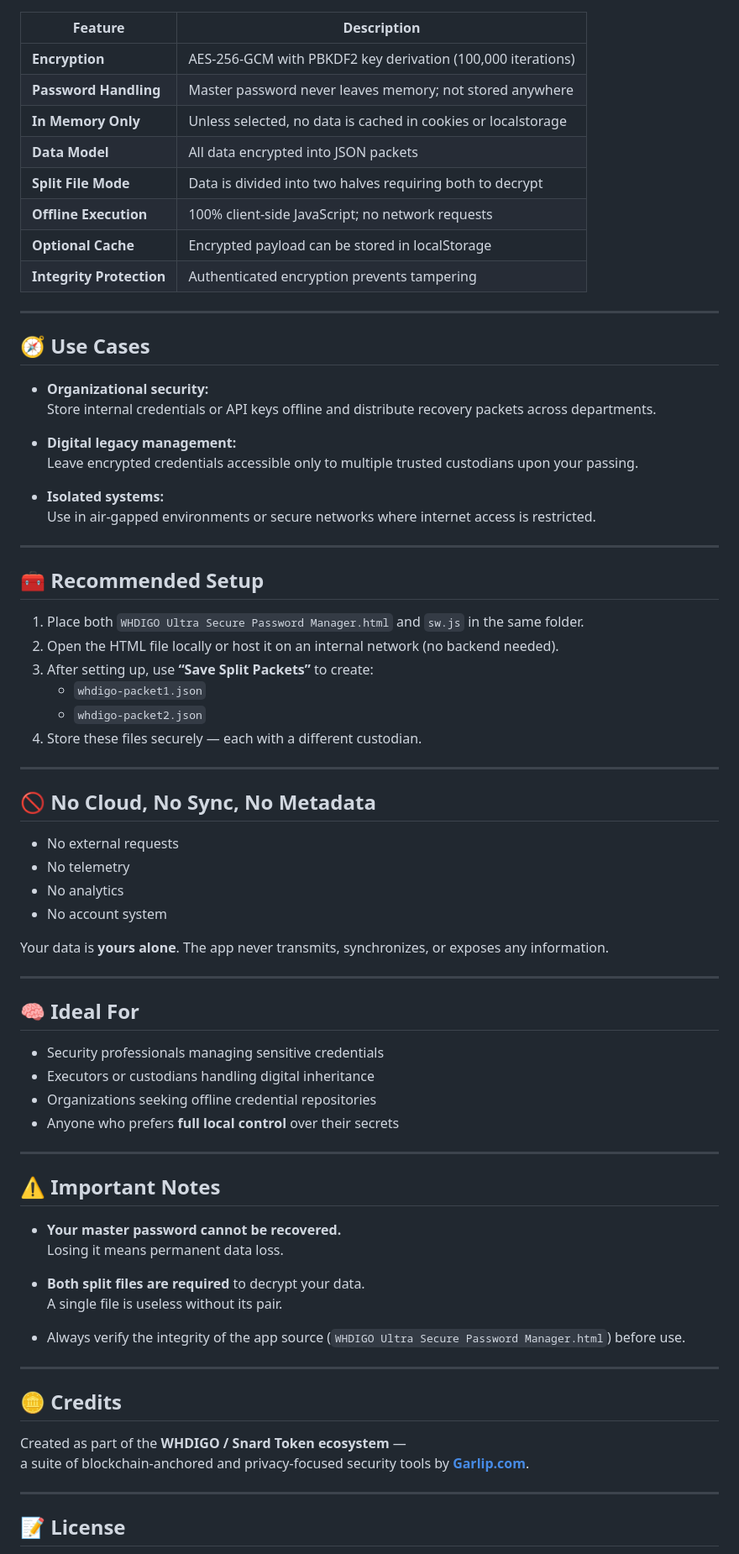
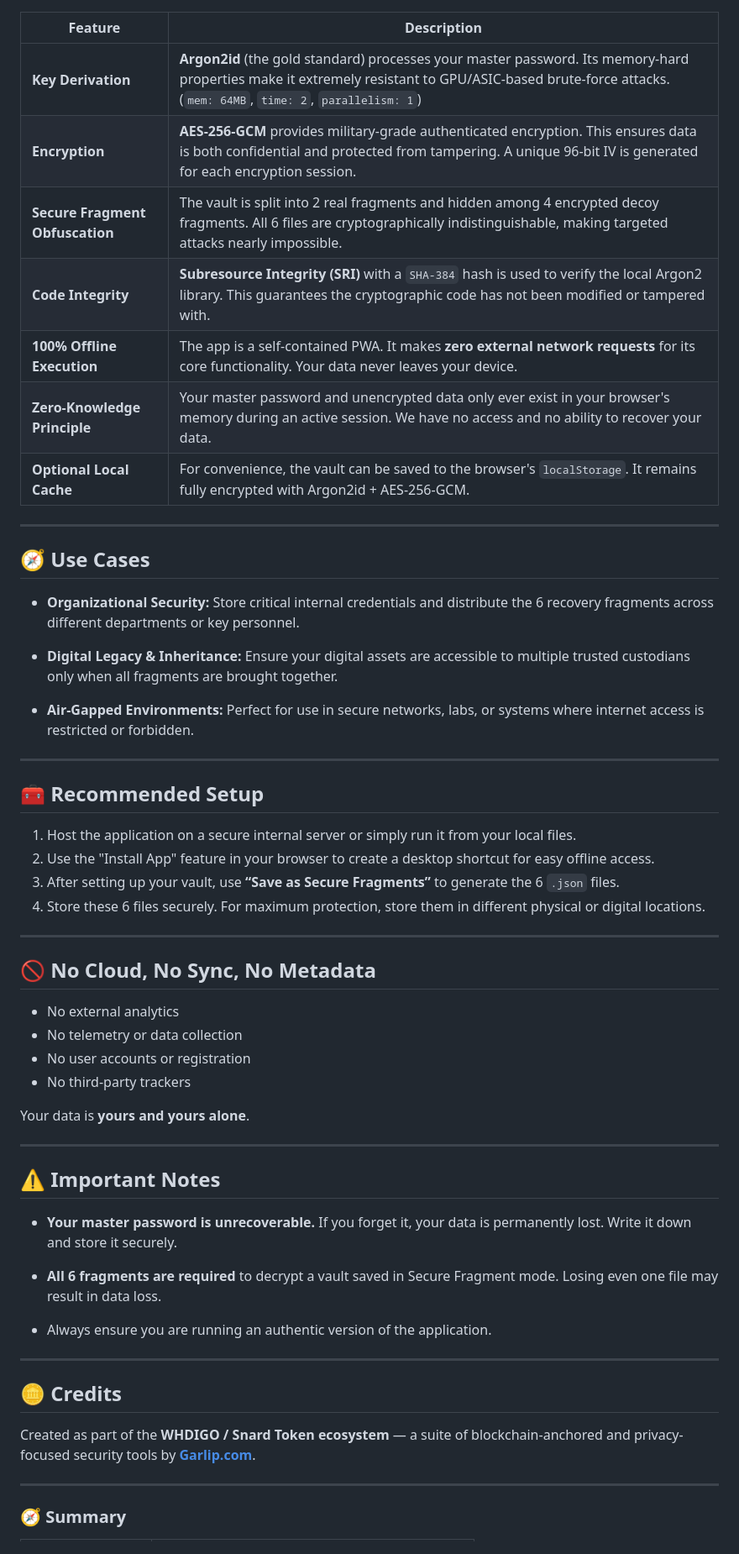
Before and after one commit to 13742X/Whdigo-standalone, a Markdown page: README.md, the part around the change printed below. Shown: that part at 84% size. Drawn GitHub-style.

```diff
--- a/README.md
+++ b/README.md
@@ -51,70 +54,58 @@ Data is encrypted using **AES-256-GCM** (industry-standard authenticated encrypt
 
 | Feature | Description |
-|----------|--------------|
-| **Encryption** | AES-256-GCM with PBKDF2 key derivation (100,000 iterations) |
-| **Password Handling** | Master password never leaves memory; not stored anywhere |
-| **In Memory Only** | Unless selected, no data is cached in cookies or localstorage|
-| **Data Model** | All data encrypted into JSON packets |
-| **Split File Mode** | Data is divided into two halves requiring both to decrypt |
-| **Offline Execution** | 100% client-side JavaScript; no network requests |
-| **Optional Cache** | Encrypted payload can be stored in localStorage |
-| **Integrity Protection** | Authenticated encryption prevents tampering |
+|--------------------------------|----------------------------------------------------------------------------------------------------------------------------------------------------------------------------------------------------------------------------|
+| **Key Derivation** | **Argon2id** (the gold standard) processes your master password. Its memory-hard properties make it extremely resistant to GPU/ASIC-based brute-force attacks. (`mem: 64MB`, `time: 2`, `parallelism: 1`) |
+| **Encryption** | **AES-256-GCM** provides military-grade authenticated encryption. This ensures data is both confidential and protected from tampering. A unique 96-bit IV is generated for each encryption session. |
+| **Secure Fragment Obfuscation** | The vault is split into 2 real fragments and hidden among 4 encrypted decoy fragments. All 6 files are cryptographically indistinguishable, making targeted attacks nearly impossible. |
+| **Code Integrity** | **Subresource Integrity (SRI)** with a `SHA-384` hash is used to verify the local Argon2 library. This guarantees the cryptographic code has not been modified or tampered with. |
+| **100% Offline Execution** | The app is a self-contained PWA. It makes **zero external network requests** for its core functionality. Your data never leaves your device. |
+| **Zero-Knowledge Principle** | Your master password and unencrypted data only ever exist in your browser's memory during an active session. We have no access and no ability to recover your data. |
+| **Optional Local Cache** | For convenience, the vault can be saved to the browser's `localStorage`. It remains fully encrypted with Argon2id + AES-256-GCM. |
 
 ---
 
 ## 🧭 Use Cases
 
-- **Organizational security:**
-  Store internal credentials or API keys offline and distribute recovery packets across departments.
+-   **Organizational Security:**
+    Store critical internal credentials and distribute the 6 recovery fragments across different departments or key personnel.
 
-- **Digital legacy management:**
-  Leave encrypted credentials accessible only to multiple trusted custodians upon your passing.
+-   **Digital Legacy & Inheritance:**
+    Ensure your digital assets are accessible to multiple trusted custodians only when all fragments are brought together.
 
-- **Isolated systems:**
-  Use in air-gapped environments or secure networks where internet access is restricted.
+-   **Air-Gapped Environments:**
+    Perfect for use in secure networks, labs, or systems where internet access is restricted or forbidden.
 
 ---
 
 ## 🧰 Recommended Setup
 
-1. Place both `WHDIGO Ultra Secure Password Manager.html` and `sw.js` in the same folder.
-2. Open the HTML file locally or host it on an internal network (no backend needed).
-3. After setting up, use **“Save Split Packets”** to create:
-   - `whdigo-packet1.json`
-   - `whdigo-packet2.json`
-4. Store these files securely — each with a different custodian.
+1.  Host the application on a secure internal server or simply run it from your local files.
+2.  Use the "Install App" feature in your browser to create a desktop shortcut for easy offline access.
+3.  After setting up your vault, use **“Save as Secure Fragments”** to generate the 6 `.json` files.
+4.  Store these 6 files securely. For maximum protection, store them in different physical or digital locations.
 
 ---
 
 ## 🚫 No Cloud, No Sync, No Metadata
 
-- No external requests
-- No telemetry
-- No analytics
-- No account system
+-   No external analytics
+-   No telemetry or data collection
+-   No user accounts or registration
+-   No third-party trackers
 
-Your data is **yours alone**. The app never transmits, synchronizes, or exposes any information.
-
----
-
-## 🧠 Ideal For
-
-- Security professionals managing sensitive credentials
-- Executors or custodians handling digital inheritance
-- Organizations seeking offline credential repositories
-- Anyone who prefers **full local control** over their secrets
+Your data is **yours and yours alone**.
 
 ---
 
 ## ⚠️ Important Notes
 
-- **Your master password cannot be recovered.**
-  Losing it means permanent data loss.
+-   **Your master password is unrecoverable.**
+    If you forget it, your data is permanently lost. Write it down and store it securely.
 
-- **Both split files are required** to decrypt your data.
-  A single file is useless without its pair.
+-   **All 6 fragments are required** to decrypt a vault saved in Secure Fragment mode.
+    Losing even one file may result in data loss.
 
-- Always verify the integrity of the app source (`WHDIGO Ultra Secure Password Manager.html`) before use.
+-   Always ensure you are running an authentic version of the application.
 
 ---
 
@@ -125,5 +116,5 @@ a suite of blockchain-anchored and privacy-focused security tools by **[Garlip.c
 
 ---
 
-## 📝 License
+### 🧭 Summary
 
```
Also changed, not shown: other parts of README.md (+36 -40 lines).
